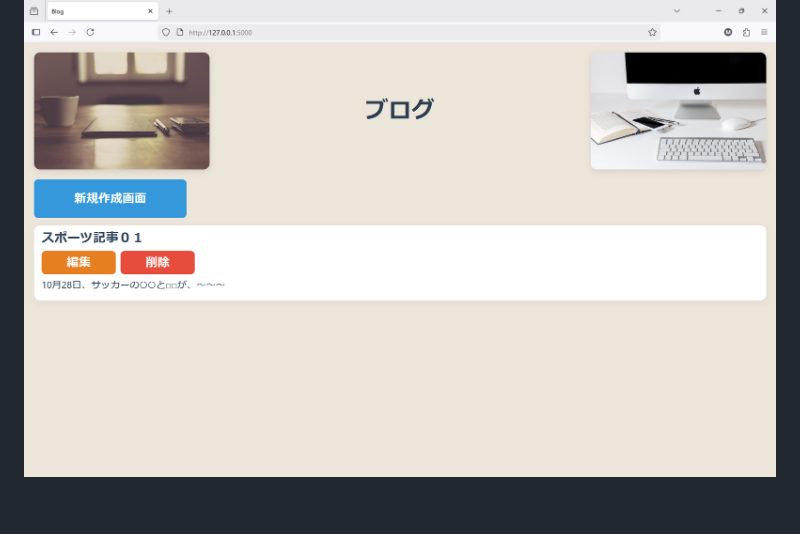
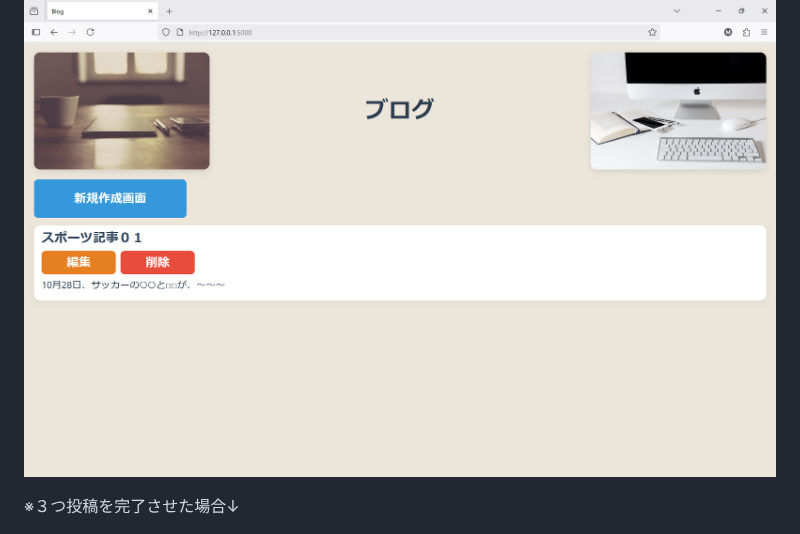
Before and after one commit to ahkef-27/Flask-Blog-App, a Markdown page: README.md, the part around the change. Drawn GitHub-style; blank space fills up the shorter version.

```diff
--- a/README.md
+++ b/README.md
@@ -21,6 +21,8 @@ Flaskフレームワークを使って構築した、シンプルかつ拡張性
 投稿が完了すると、トップページに投稿一覧として表示されます。
 
 ![ホーム画面](Images/Blog03.png)
+
+※３つ投稿を完了させた場合↓
 
 ![ホーム画面](Images/Blog04.png)
 
```
